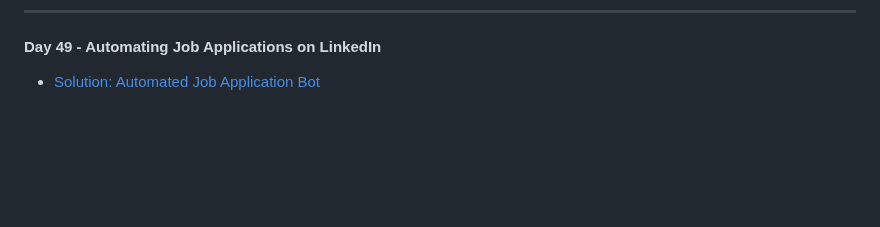
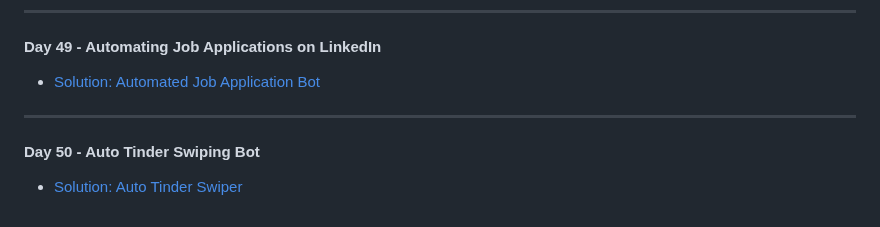
Before and after one commit to MehdiSaati/100-Days-of-Code-Python---Pro-Bootcamp-for-2022, a Markdown page: README.md, the part around the change. Drawn GitHub-style; blank space fills up the shorter version.

Commit message:
Update readme Auto Tinder Swiping Bot

```diff
--- a/README.md
+++ b/README.md
@@ -168,3 +168,6 @@ Master Python by building 100 projects in 100 days. Learn data science, automati
 ---
 #### Day 49 - Automating Job Applications on LinkedIn
 * [Solution: Automated Job Application Bot](day49/.)
+---
+#### Day 50 - Auto Tinder Swiping Bot
+* [Solution: Auto Tinder Swiper](day50/.)
```
